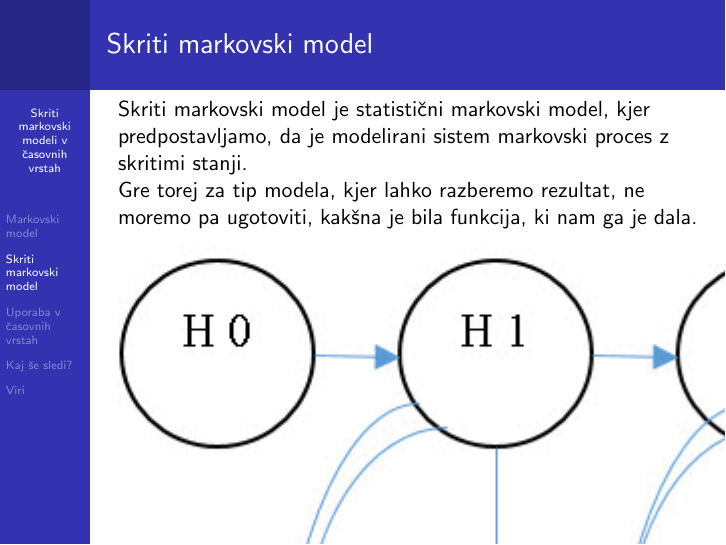
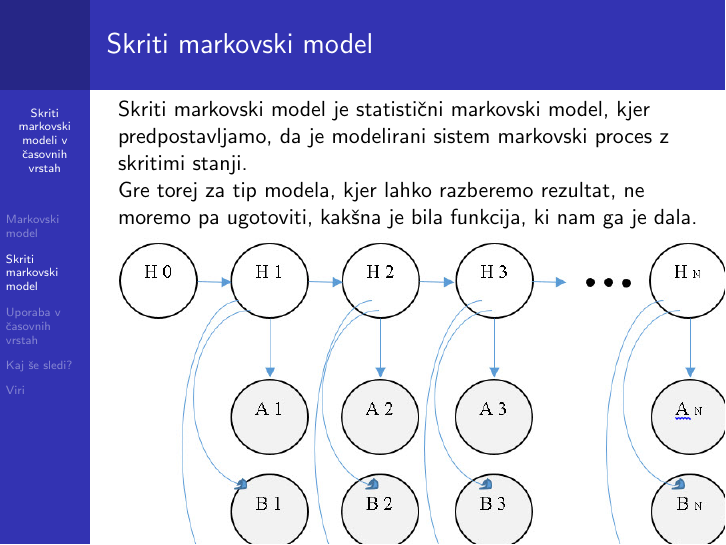
Before and after one commit to mpracek/Diploma, LaTeX slides (Martin_Pracek_predstavitev.tex): page 4 of 13. Compiled offline with pdfLaTeX; the source files are stored in an older character set and shown here as Unicode.

Commit message:
txs auto checkin

```diff
--- a/Martin_Pracek_predstavitev.tex
+++ b/Martin_Pracek_predstavitev.tex
@@ -71,7 +71,7 @@
 \frametitle{Skriti markovski model}
 Skriti markovski model je statistični markovski model, kjer predpostavljamo, da je modelirani sistem markovski proces z skritimi stanji.\\
 Gre torej za tip modela, kjer lahko razberemo rezultat, ne moremo pa ugotoviti, kakšna je bila funkcija, ki nam ga je dala.
-\includegraphics{slike/hmm}
+\includegraphics[scale=0.4]{slike/hmm}
 \end{frame}
 
 \begin{frame}
```
